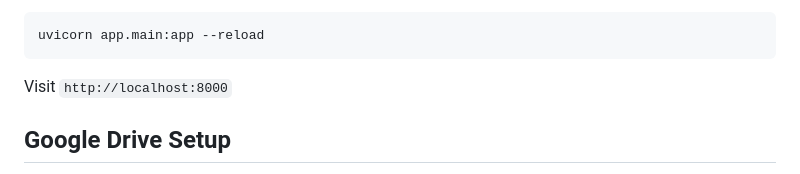
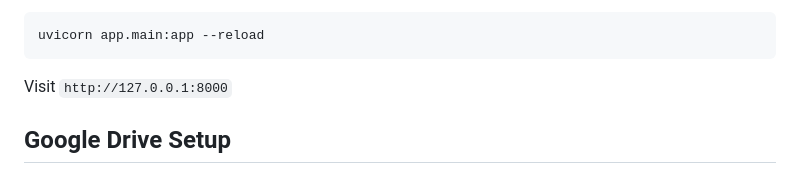
Before and after one commit to omarram811/EECE798S_Project, a Markdown page: README.md, the part around the change. GitHub-like rendering.

Commit message:
Update localhost URL in README

````diff
--- a/README.md
+++ b/README.md
@@ -48,7 +48,7 @@ pip install -r requirements.txt
 uvicorn app.main:app --reload
 ```
 
-Visit `http://localhost:8000`
+Visit `http://127.0.0.1:8000`
 
 ## Google Drive Setup
 
````
